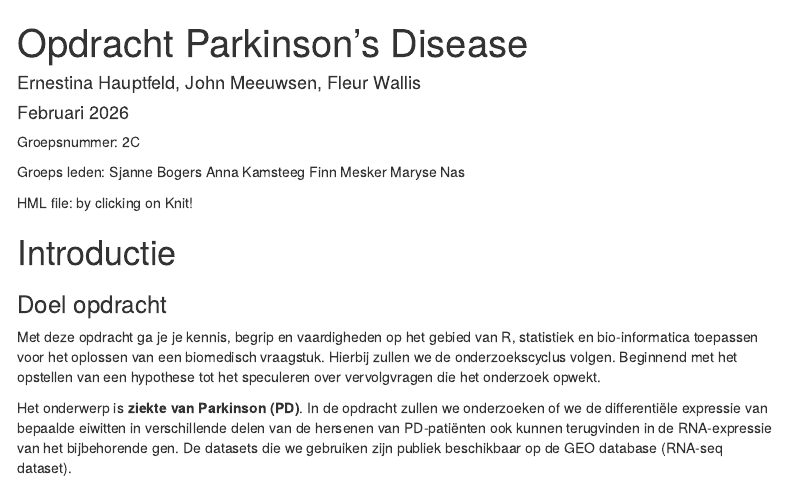
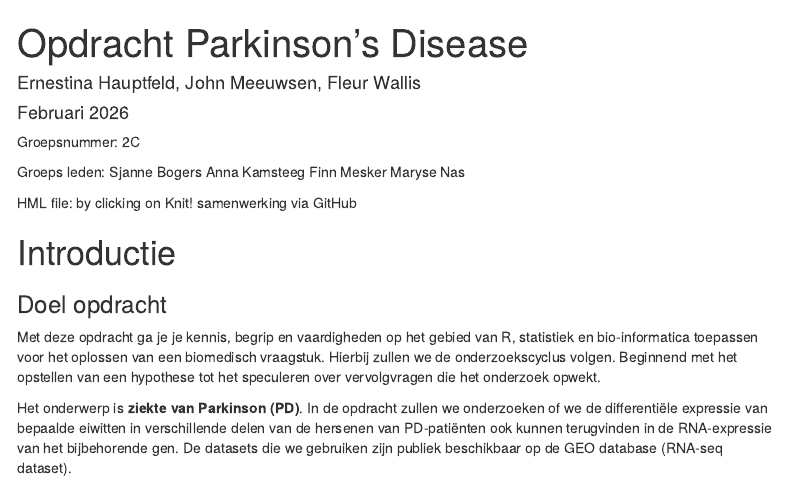
Before and after one commit to annakamsteeg06/Bio-info-PD-opdracht-groep-2c, an R Markdown document (2526_Opdracht_PD/20260226_PD_Opdracht_Student.Rmd): the page in a window 1100 px wide, from its top. Rendered offline with R 4.5, knitr and Pandoc, with nearby package versions; some code elsewhere in the file could not run offline; menus at the side of the page are left out.

Commit message:
Update 20260226_PD_Opdracht_Student.Rmd

````diff
--- a/2526_Opdracht_PD/20260226_PD_Opdracht_Student.Rmd
+++ b/2526_Opdracht_PD/20260226_PD_Opdracht_Student.Rmd
@@ -14,6 +14,8 @@ Groepsnummer: 2C
 Groeps leden: Sjanne Bogers Anna Kamsteeg Finn Mesker Maryse Nas
 
 HML file: by clicking on Knit!
+samenwerking via GitHub
+
 
 ```{r}
 ```
````
